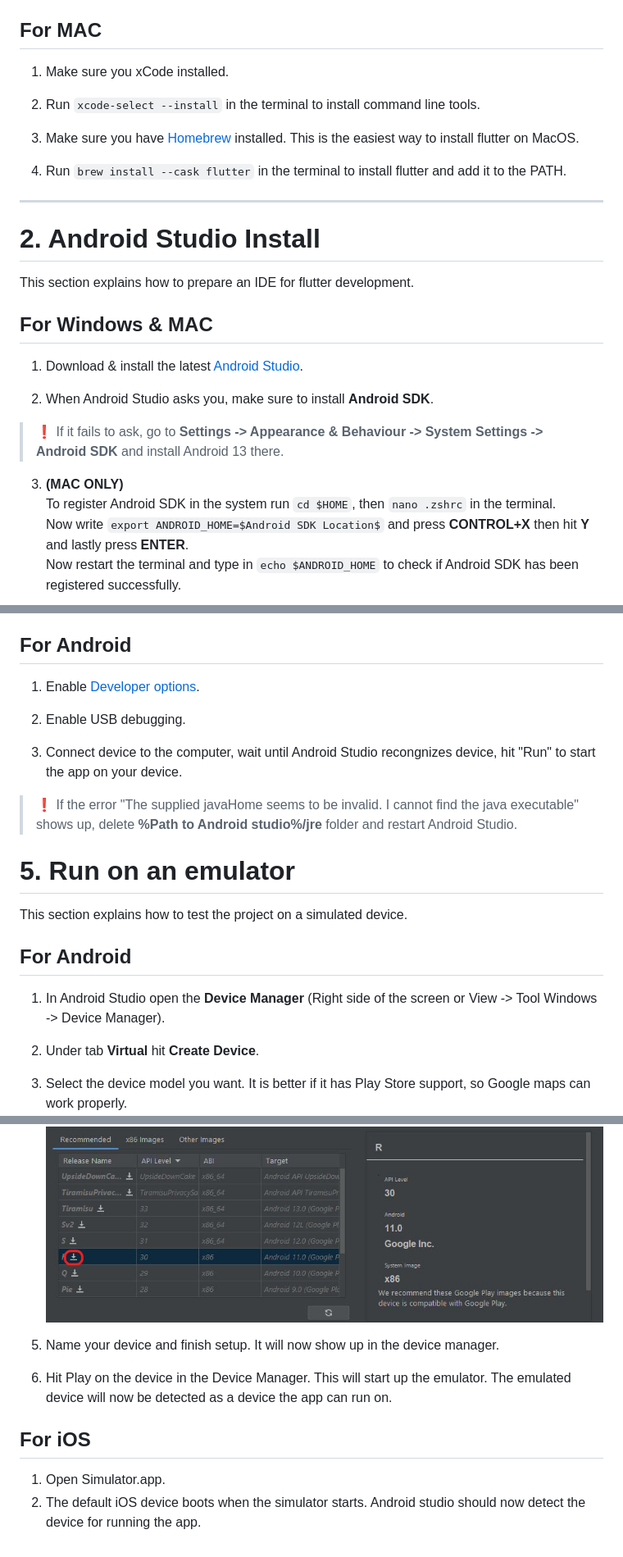
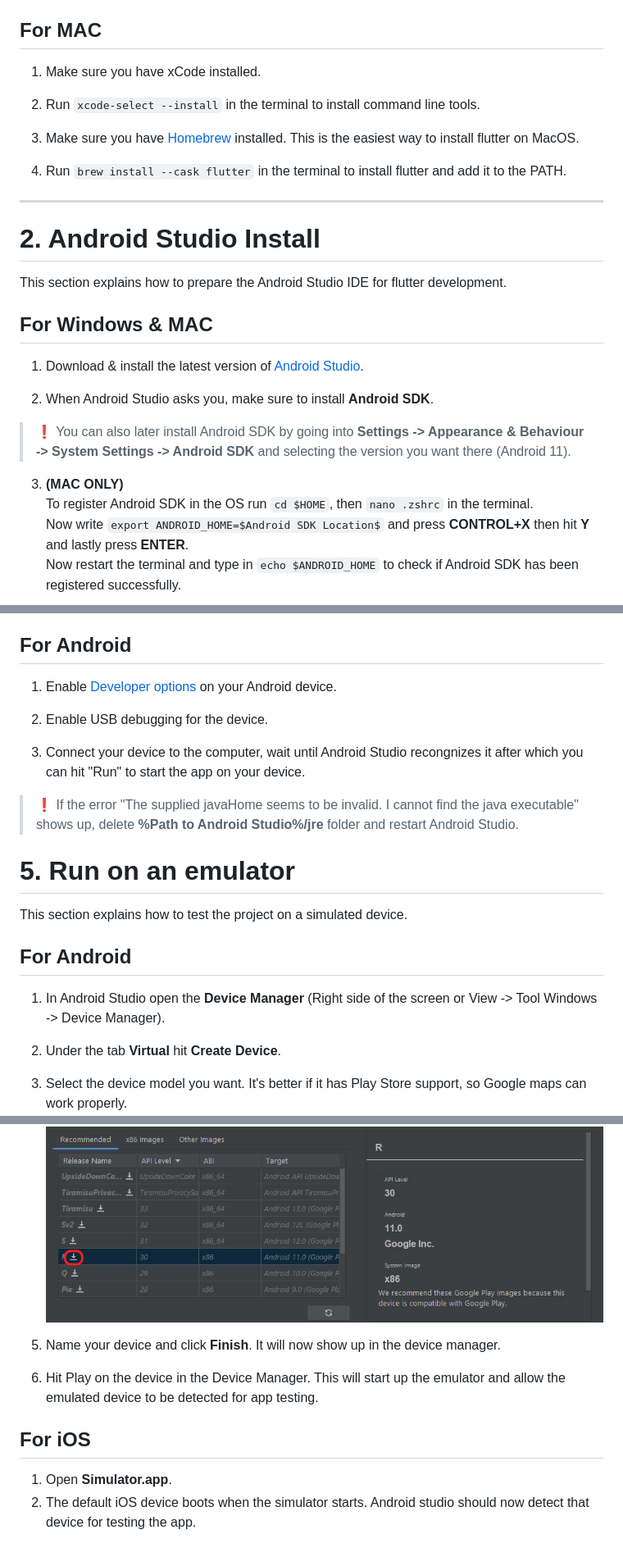
Before and after one commit to euroklicenka/euroklicenka, a Markdown page: Manuály/Project Setup Guide.md, 3 parts joined by grey strips. Shown at 82% size. Rendered like a GitHub page.

Commit message:
EUR2-132 Manual corrections
* Rewrote some information to make it sound better
* Fixed typos

```diff
--- a/Manuály/Project Setup Guide.md
+++ b/Manuály/Project Setup Guide.md
@@ -28,7 +28,7 @@ For more information visit the [Official Flutter site](https://docs.flutter.dev/
 
 ## For MAC
 
-1. Make sure you xCode installed.
+1. Make sure you have xCode installed.
 
 2. Run `xcode-select --install` in the terminal to install command line tools.
 
@@ -40,19 +40,19 @@ For more information visit the [Official Flutter site](https://docs.flutter.dev/
 
 # 2. Android Studio Install
 
-This section explains how to prepare an IDE for flutter development.
+This section explains how to prepare the Android Studio IDE for flutter development.
 
 ## For Windows & MAC
 
-1. Download & install the latest [Android Studio](https://developer.android.com/studio).
+1. Download & install the latest version of [Android Studio](https://developer.android.com/studio).
 
 2. When Android Studio asks you, make sure to install **Android SDK**.
 
-> ❗ If it fails to ask, go to **Settings -> Appearance & Behaviour -> System Settings -> Android SDK** and install Android 13 there.
+> ❗ You can also later install Android SDK by going into **Settings -> Appearance & Behaviour -> System Settings -> Android SDK** and selecting the version you want there (Android 11).
 
 3. **(MAC ONLY)**
 \
-To register Android SDK in the system run `cd $HOME`, then `nano .zshrc` in the terminal.
+To register Android SDK in the OS run `cd $HOME`, then `nano .zshrc` in the terminal.
 \
 Now write `export ANDROID_HOME=$Android SDK Location$` and press **CONTROL+X** then hit **Y** and lastly press **ENTER**.
 \
@@ -97,13 +97,13 @@ This section explains how to test the project on a real device.
 
 ## For Android
 
-1. Enable [Developer options](https://developer.android.com/studio/debug/dev-options).
+1. Enable [Developer options](https://developer.android.com/studio/debug/dev-options) on your Android device.
 
-2. Enable USB debugging.
+2. Enable USB debugging for the device.
 
-3. Connect device to the computer, wait until Android Studio recongnizes device, hit "Run" to start the app on your device.
+3. Connect your device to the computer, wait until Android Studio recongnizes it after which you can hit "Run" to start the app on your device.
 
-> ❗ If the error "The supplied javaHome seems to be invalid. I cannot find the java executable" shows up, delete **%Path to Android studio%/jre** folder and restart Android Studio.
+> ❗ If the error "The supplied javaHome seems to be invalid. I cannot find the java executable" shows up, delete **%Path to Android Studio%/jre** folder and restart Android Studio.
 
 # 5. Run on an emulator
 
@@ -113,19 +113,19 @@ This section explains how to test the project on a simulated device.
 
 1. In Android Studio open the **Device Manager** (Right side of the screen or View -> Tool Windows -> Device Manager).
 
-2. Under tab **Virtual** hit **Create Device**.
+2. Under the tab **Virtual** hit **Create Device**.
 
-3. Select the device model you want. It is better if it has Play Store support, so Google maps can work properly.
+3. Select the device model you want. It's better if it has Play Store support, so Google maps can work properly.
 ![virtual_device_creation](img/03_virtual_device_creation.jpg)
 
 4. Select OS for the device. Download it with the download icon.
 ![virtual_device_os](img/04_virtual_device_os.jpg)
 
-5. Name your device and finish setup. It will now show up in the device manager.
+1. Name your device and click **Finish**. It will now show up in the device manager.
 
-6. Hit Play on the device in the Device Manager. This will start up the emulator. The emulated device will now be detected as a device the app can run on.
+2. Hit Play on the device in the Device Manager. This will start up the emulator and allow the emulated device to be detected for app testing.
 
 ## For iOS
 
-1. Open Simulator.app.
-2. The default iOS device boots when the simulator starts. Android studio should now detect the device for running the app.
+1. Open **Simulator.app**.
+2. The default iOS device boots when the simulator starts. Android studio should now detect that device for testing the app.
```
Also changed, not shown: other parts of Manuály/Project Setup Guide.md (+4 -4 lines).
